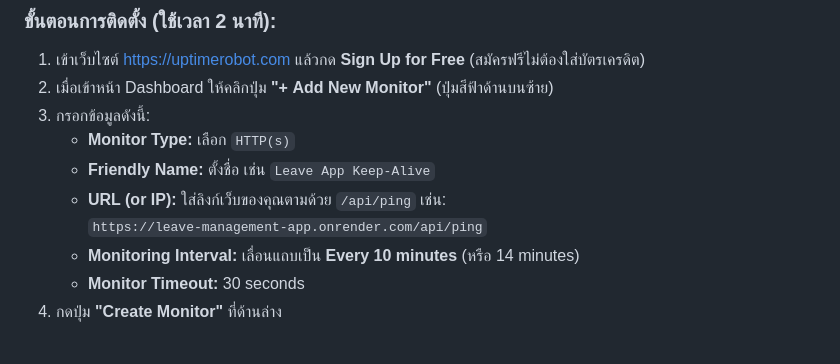
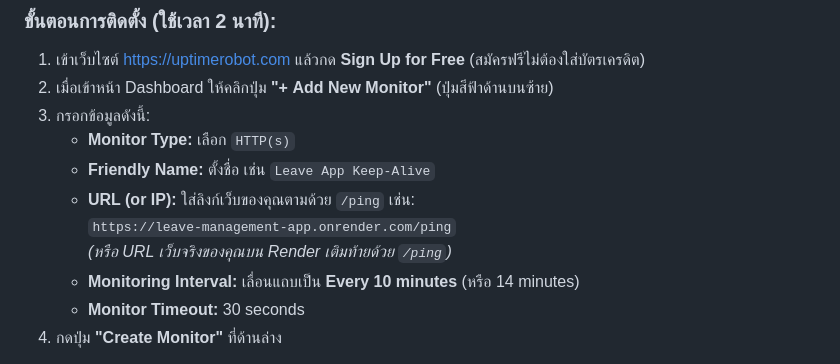
Before and after one commit to okekebrignac662-hue/Leave-App, a Markdown page: KEEP_ALIVE_GUIDE.md, the part around the change. GitHub-like rendering.

Commit message:
Update Keep-Alive guide with /ping endpoint

```diff
--- a/KEEP_ALIVE_GUIDE.md
+++ b/KEEP_ALIVE_GUIDE.md
@@ -32,8 +32,9 @@
 3. กรอกข้อมูลดังนี้:
    - **Monitor Type:** เลือก `HTTP(s)`
    - **Friendly Name:** ตั้งชื่อ เช่น `Leave App Keep-Alive`
-   - **URL (or IP):** ใส่ลิงก์เว็บของคุณตามด้วย `/api/ping` เช่น:
-     `https://leave-management-app.onrender.com/api/ping`
+   - **URL (or IP):** ใส่ลิงก์เว็บของคุณตามด้วย `/ping` เช่น:
+     `https://leave-management-app.onrender.com/ping`
+     *(หรือ URL เว็บจริงของคุณบน Render เติมท้ายด้วย `/ping`)*
    - **Monitoring Interval:** เลื่อนแถบเป็น **Every 10 minutes** (หรือ 14 minutes)
    - **Monitor Timeout:** 30 seconds
 4. กดปุ่ม **"Create Monitor"** ที่ด้านล่าง
```
